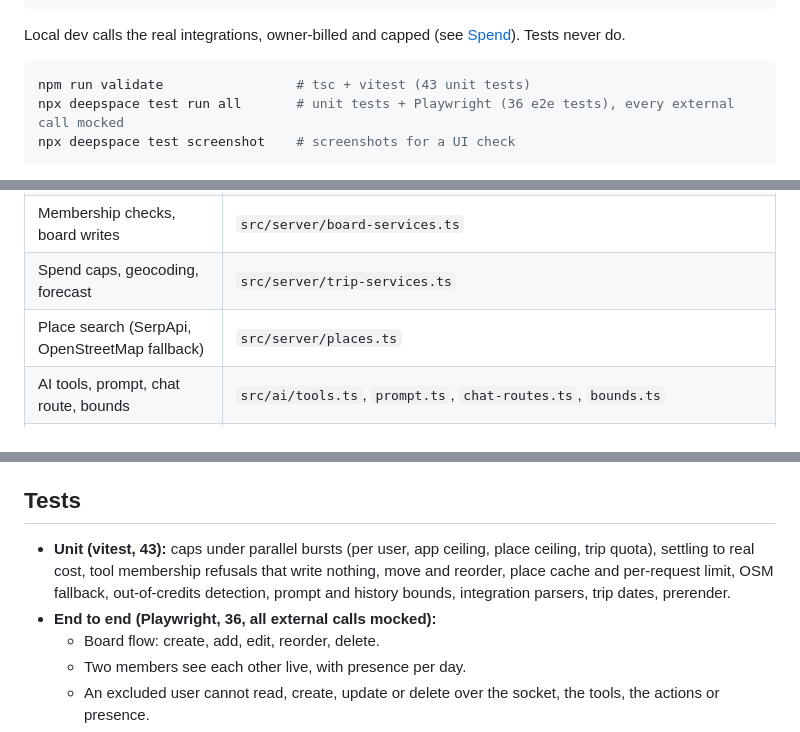
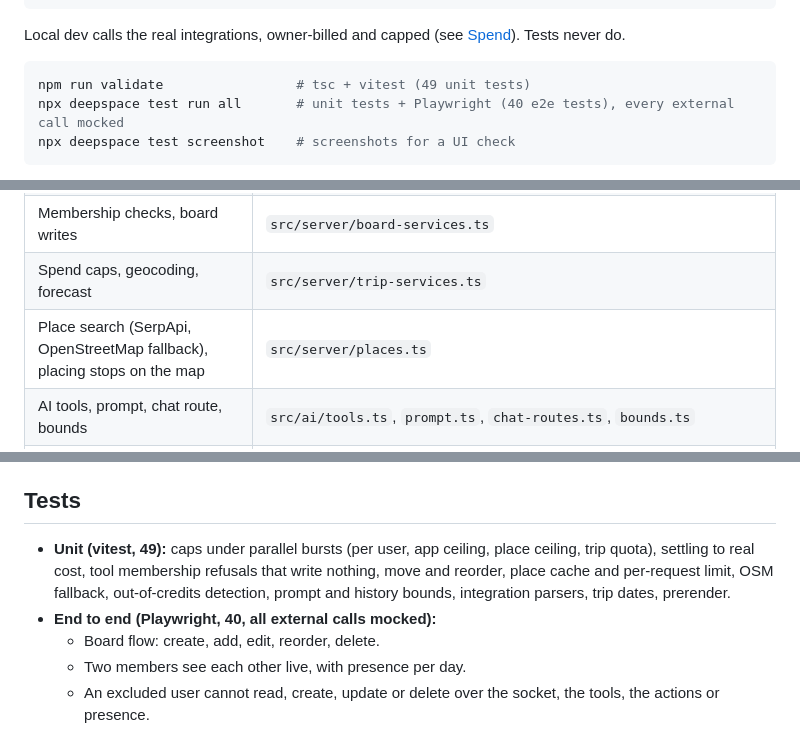
Before and after one commit to Breezy1214/tripboard, a Markdown page: README.md, 3 parts joined by grey strips. GitHub-like rendering.

````diff
--- a/README.md
+++ b/README.md
@@ -29,8 +33,8 @@ npx deepspace dev kill       # stop it
 Local dev calls the real integrations, owner-billed and capped (see [Spend](#integrations-and-zero-spend)). Tests never do.
 
 ```sh
-npm run validate                 # tsc + vitest (43 unit tests)
-npx deepspace test run all       # unit tests + Playwright (36 e2e tests), every external call mocked
+npm run validate                 # tsc + vitest (49 unit tests)
+npx deepspace test run all       # unit tests + Playwright (40 e2e tests), every external call mocked
 npx deepspace test screenshot    # screenshots for a UI check
 ```
 
@@ -46,7 +50,7 @@ One Cloudflare Worker (Hono) serves a Vite + React + Tailwind SPA and the API. A
 | Server actions (privileged writes) | `src/actions/index.ts` |
 | Membership checks, board writes | `src/server/board-services.ts` |
 | Spend caps, geocoding, forecast | `src/server/trip-services.ts` |
-| Place search (SerpApi, OpenStreetMap fallback) | `src/server/places.ts` |
+| Place search (SerpApi, OpenStreetMap fallback), placing stops on the map | `src/server/places.ts` |
 | AI tools, prompt, chat route, bounds | `src/ai/tools.ts`, `prompt.ts`, `chat-routes.ts`, `bounds.ts` |
 | Presence and socket gates | `src/server/realtime-routes.ts` |
 | Trip page: map, itinerary and co-planner panels | `src/pages/(app)/(protected)/trips/[tripId].tsx`, `src/components/trip/` (`TripMap.tsx`, `DayColumn.tsx`, `TripChat.tsx`) |
@@ -135,8 +139,8 @@ The stop appears on every open board with the AI badge. Local agents get the rea
 
 ## Tests
 
-- **Unit (vitest, 43):** caps under parallel bursts (per user, app ceiling, place ceiling, trip quota), settling to real cost, tool membership refusals that write nothing, move and reorder, place cache and per-request limit, OSM fallback, out-of-credits detection, prompt and history bounds, integration parsers, trip dates, prerender.
-- **End to end (Playwright, 36, all external calls mocked):**
+- **Unit (vitest, 49):** caps under parallel bursts (per user, app ceiling, place ceiling, trip quota), settling to real cost, tool membership refusals that write nothing, move and reorder, place cache and per-request limit, OSM fallback, out-of-credits detection, prompt and history bounds, integration parsers, trip dates, prerender.
+- **End to end (Playwright, 40, all external calls mocked):**
   - Board flow: create, add, edit, reorder, delete.
   - Two members see each other live, with presence per day.
   - An excluded user cannot read, create, update or delete over the socket, the tools, the actions or presence.
````
Also changed, not shown: other parts of README.md (+10 -6 lines), docs/landing.png (added), docs/trip-desktop.png (added), docs/trip-phone.png (added), 2 other files.
